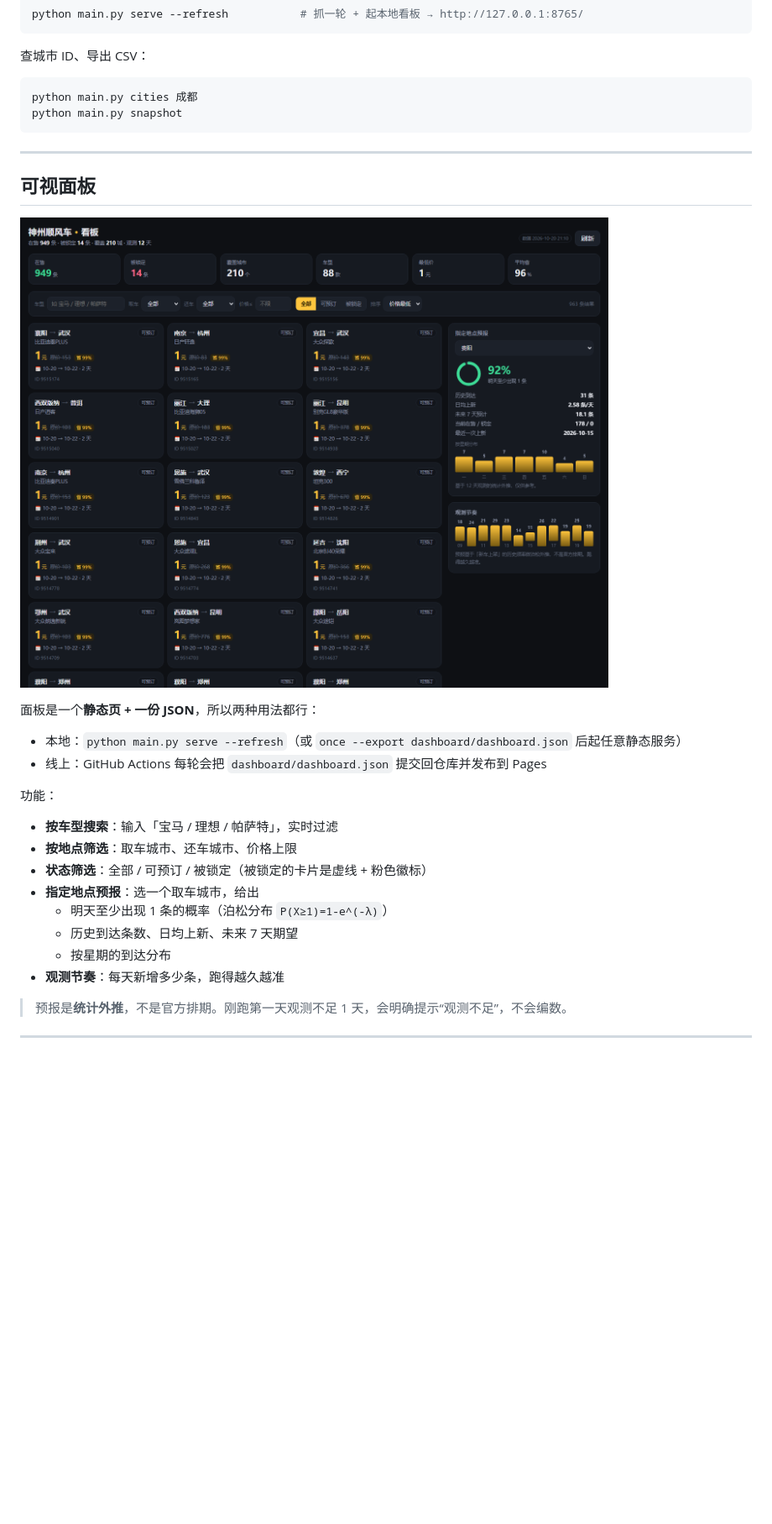
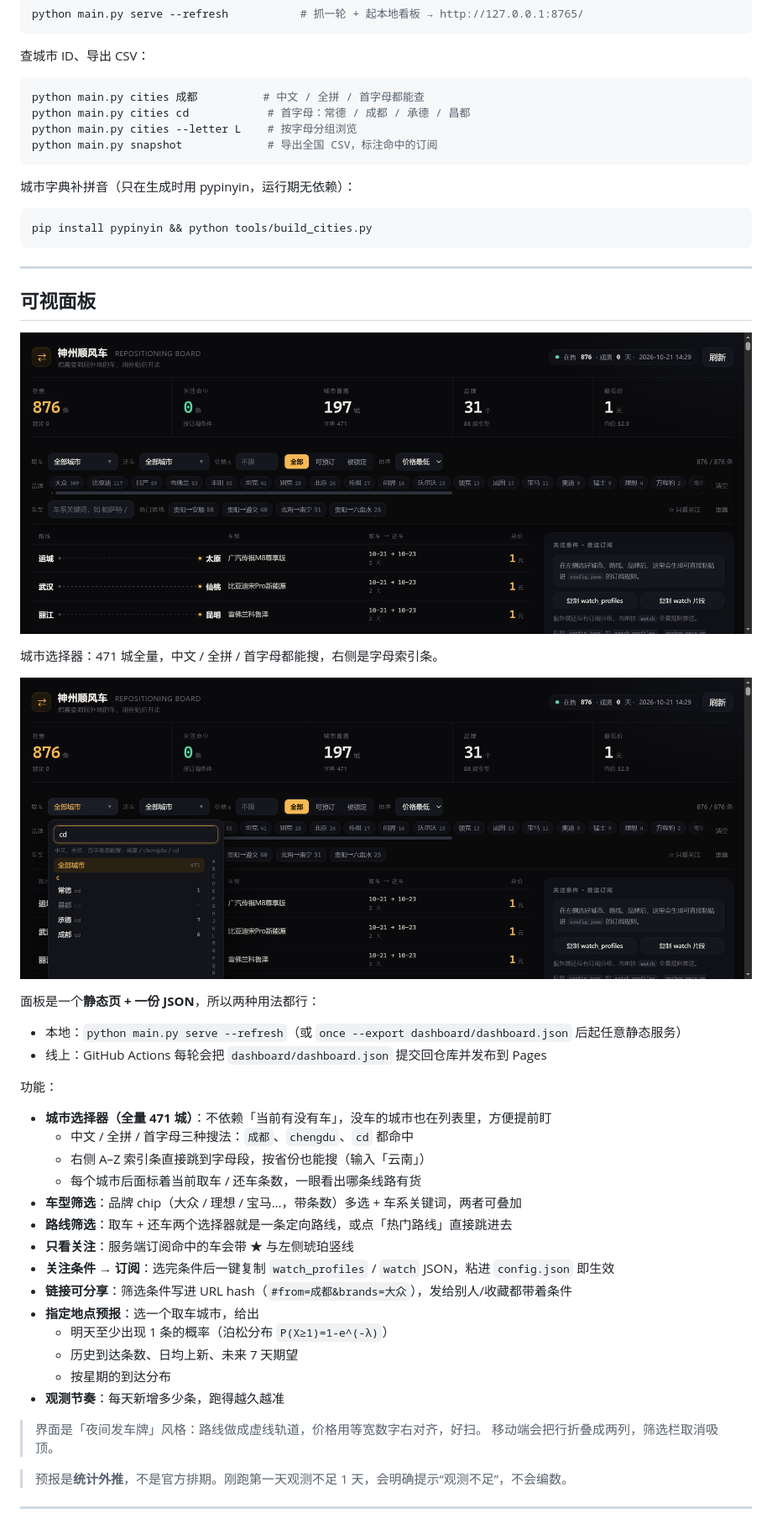
Before and after one commit to Moodzzzz/shenzhou-hitch-monitor, a Markdown page: README.md, the part around one of its changes. Shown at 84% size. Rendered like a GitHub page; pictures changed too: docs/panel-city.png (added), docs/panel.png; blank space fills up the shorter version.

````diff
--- a/README.md
+++ b/README.md
@@ -59,8 +61,16 @@ python main.py serve --refresh           # 抓一轮 + 起本地看板 → http:
 查城市 ID、导出 CSV：
 
 ```bash
-python main.py cities 成都
-python main.py snapshot
+python main.py cities 成都          # 中文 / 全拼 / 首字母都能查
+python main.py cities cd            # 首字母：常德 / 成都 / 承德 / 昌都
+python main.py cities --letter L    # 按字母分组浏览
+python main.py snapshot             # 导出全国 CSV，标注命中的订阅
+```
+
+城市字典补拼音（只在生成时用 pypinyin，运行期无依赖）：
+
+```bash
+pip install pypinyin && python tools/build_cities.py
 ```
 
 ---
@@ -69,6 +79,10 @@ python main.py snapshot
 
 ![看板](docs/panel.png)
 
+城市选择器：471 城全量，中文 / 全拼 / 首字母都能搜，右侧是字母索引条。
+
+![城市选择器](docs/panel-city.png)
+
 面板是一个**静态页 + 一份 JSON**，所以两种用法都行：
 
 - 本地：`python main.py serve --refresh`（或 `once --export dashboard/dashboard.json` 后起任意静态服务）
@@ -76,14 +90,23 @@ python main.py snapshot
 
 功能：
 
-- **按车型搜索**：输入「宝马 / 理想 / 帕萨特」，实时过滤
-- **按地点筛选**：取车城市、还车城市、价格上限
-- **状态筛选**：全部 / 可预订 / 被锁定（被锁定的卡片是虚线 + 粉色徽标）
+- **城市选择器（全量 471 城）**：不依赖「当前有没有车」，没车的城市也在列表里，方便提前盯
+  - 中文 / 全拼 / 首字母三种搜法：`成都`、`chengdu`、`cd` 都命中
+  - 右侧 A–Z 索引条直接跳到字母段，按省份也能搜（输入「云南」）
+  - 每个城市后面标着当前取车 / 还车条数，一眼看出哪条线路有货
+- **车型筛选**：品牌 chip（大众 / 理想 / 宝马…，带条数）多选 + 车系关键词，两者可叠加
+- **路线筛选**：取车 + 还车两个选择器就是一条定向路线，或点「热门路线」直接跳进去
+- **只看关注**：服务端订阅命中的车会带 ★ 与左侧琥珀竖线
+- **关注条件 → 订阅**：选完条件后一键复制 `watch_profiles` / `watch` JSON，粘进 `config.json` 即生效
+- **链接可分享**：筛选条件写进 URL hash（`#from=成都&brands=大众`），发给别人/收藏都带着条件
 - **指定地点预报**：选一个取车城市，给出
   - 明天至少出现 1 条的概率（泊松分布 `P(X≥1)=1-e^(-λ)`）
   - 历史到达条数、日均上新、未来 7 天期望
   - 按星期的到达分布
 - **观测节奏**：每天新增多少条，跑得越久越准
+
+> 界面是「夜间发车牌」风格：路线做成虚线轨道，价格用等宽数字右对齐，好扫。
+> 移动端会把行折叠成两列，筛选栏取消吸顶。
 
 > 预报是**统计外推**，不是官方排期。刚跑第一天观测不足 1 天，会明确提示“观测不足”，不会编数。
 
````
Also changed, not shown: other parts of README.md (+72 -10 lines), 15 other files.
